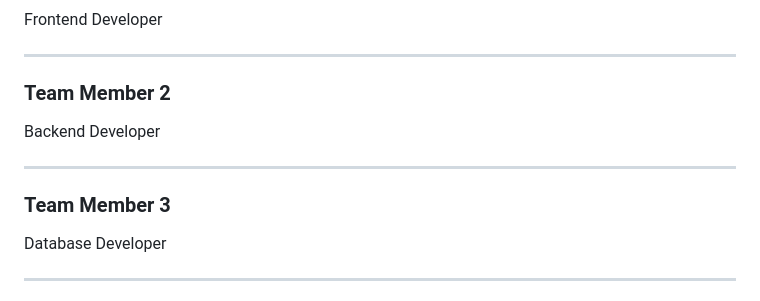
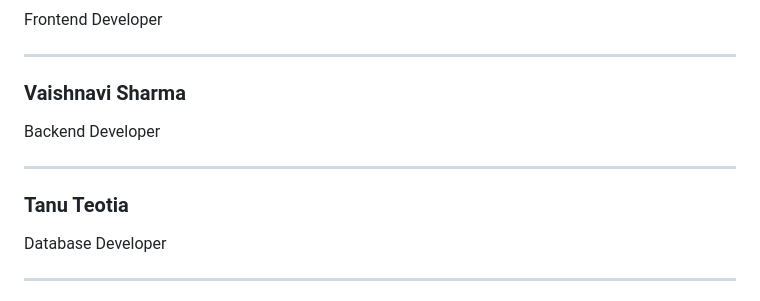
Before and after one commit to lakshya-spec/MindgaurdAI, a Markdown page: README.md, the part around one of its changes. GitHub-like rendering.

Commit message:
README.md bug fixed

```diff
--- a/README.md
+++ b/README.md
@@ -274,13 +268,13 @@ Frontend Developer
 
 ---
 
-### Team Member 2
+### Vaishnavi Sharma
 
 Backend Developer
 
 ---
 
-### Team Member 3
+### Tanu Teotia
 
 Database Developer
 
```
Also changed, not shown: other parts of README.md (+0 -6 lines).
